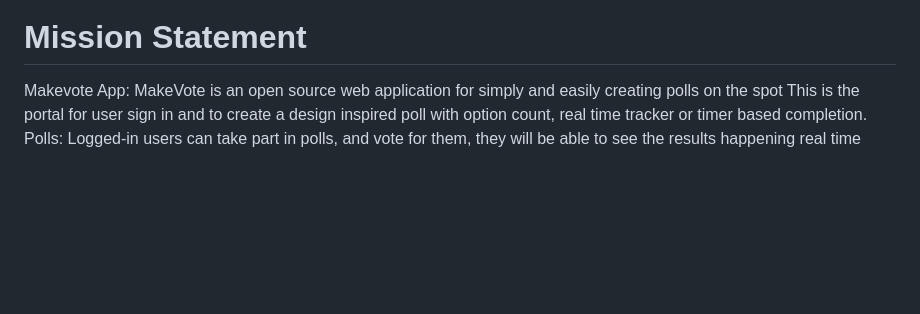
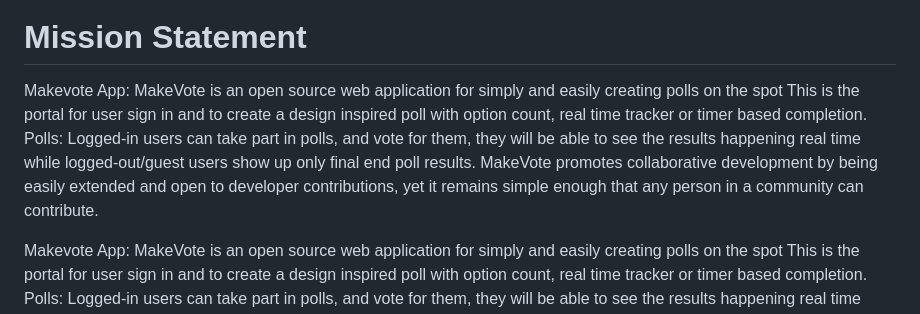
Before and after one commit to MohamedIsa/MakeVote-Project, a Markdown page: README.md, the part around the change. Rendered like a GitHub page; blank space fills up the shorter version.

Commit message:
making duplicate for the mission statement

```diff
--- a/README.md
+++ b/README.md
@@ -7,6 +7,8 @@ This is an OpenSource Web Application
 </p>
 
 # Mission Statement
+
+Makevote App: MakeVote is an open source web application for simply and easily creating polls on the spot This is the portal for user sign in and to create a design inspired poll with option count, real time tracker or timer based completion. Polls: Logged-in users can take part in polls, and vote for them, they will be able to see the results happening real time while logged-out/guest users show up only final end poll results. MakeVote promotes collaborative development by being easily extended and open to developer contributions, yet it remains simple enough that any person in a community can contribute.
 
 Makevote App: MakeVote is an open source web application for simply and easily creating polls on the spot This is the portal for user sign in and to create a design inspired poll with option count, real time tracker or timer based completion. Polls: Logged-in users can take part in polls, and vote for them, they will be able to see the results happening real time while logged-out/guest users show up only final end poll results. MakeVote promotes collaborative development by being easily extended and open to developer contributions, yet it remains simple enough that any person in a community can contribute.
 
```
